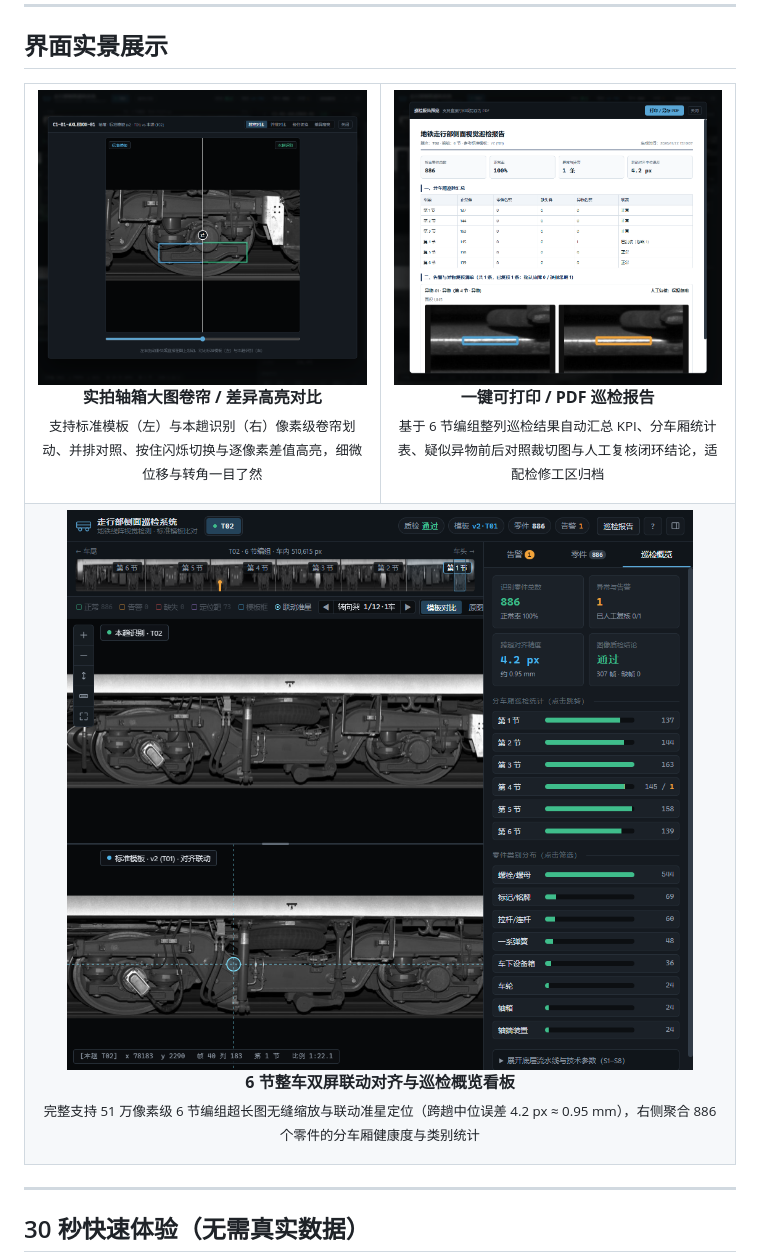
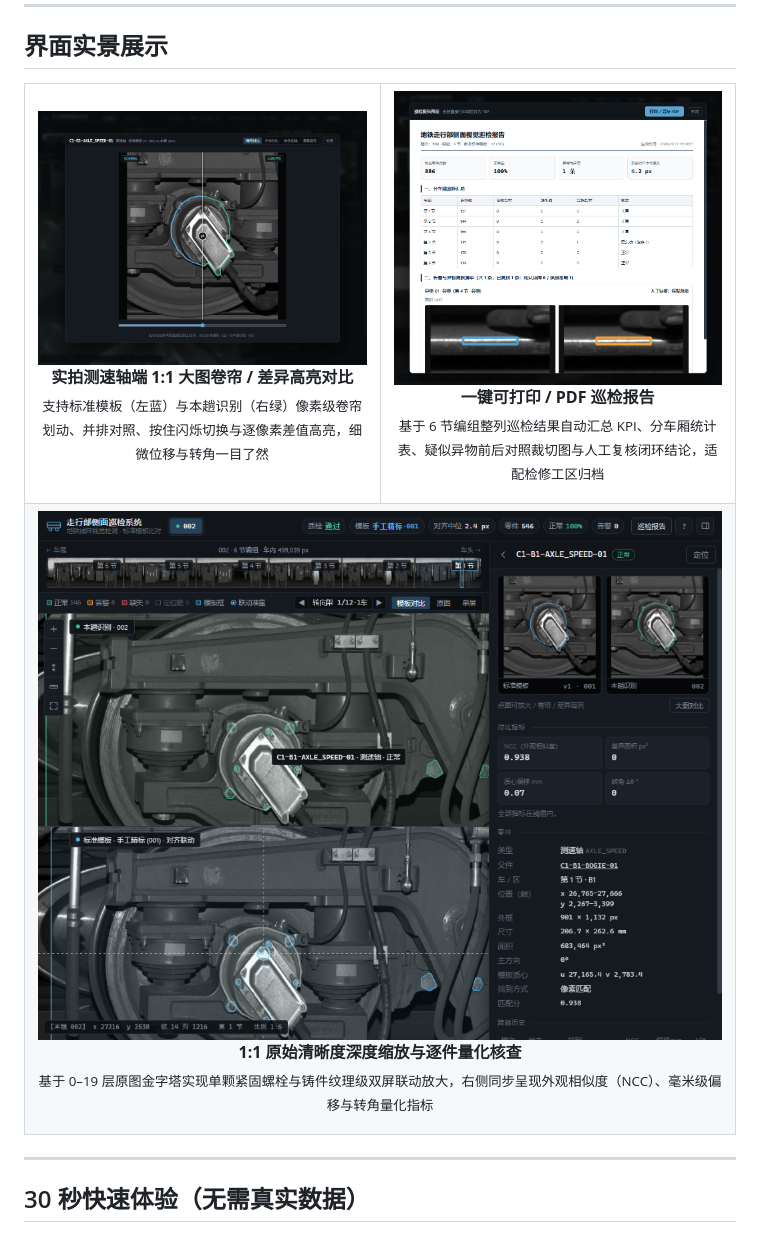
Before and after one commit to 1Beyond1/railside, a Markdown page: README.md, the part around one of its changes. Rendered like a GitHub page; pictures changed too: docs/assets/dashboard-overview.png, docs/assets/modal-curtain-compare.png.

```diff
--- a/README.md
+++ b/README.md
@@ -75,8 +75,8 @@ flowchart TB
 <table>
   <tr>
     <td width="50%" valign="top">
-      <img src="docs/assets/modal-curtain-compare.png" alt="实拍轴箱大图卷帘对比弹窗" width="100%">
-      <p align="center"><b>实拍轴箱大图卷帘 / 差异高亮对比</b><br><sub>支持标准模板（左）与本趟识别（右）像素级卷帘划动、并排对照、按住闪烁切换与逐像素差值高亮，细微位移与转角一目了然</sub></p>
+      <img src="docs/assets/modal-curtain-compare.png" alt="实拍测速轴端 1:1 大图卷帘对比弹窗" width="100%">
+      <p align="center"><b>实拍测速轴端 1:1 大图卷帘 / 差异高亮对比</b><br><sub>支持标准模板（左蓝）与本趟识别（右绿）像素级卷帘划动、并排对照、按住闪烁切换与逐像素差值高亮，细微位移与转角一目了然</sub></p>
     </td>
     <td width="50%" valign="top">
       <img src="docs/assets/printable-report.png" alt="实拍 6 节编组可打印巡检报告预览" width="100%">
@@ -85,8 +85,8 @@ flowchart TB
   </tr>
   <tr>
     <td colspan="2" valign="top">
-      <img src="docs/assets/dashboard-overview.png" alt="实拍 6 节整车无遮挡双屏联动与巡检概览看板" width="100%">
-      <p align="center"><b>6 节整车双屏联动对齐与巡检概览看板</b><br><sub>完整支持 51 万像素级 6 节编组超长图无缝缩放与联动准星定位（跨趟中位误差 4.2 px ≈ 0.95 mm），右侧聚合 886 个零件的分车厢健康度与类别统计</sub></p>
+      <img src="docs/assets/dashboard-overview.png" alt="1:1 原始分辨率深度放大双屏联动与逐件指标核查" width="100%">
+      <p align="center"><b>1:1 原始清晰度深度缩放与逐件量化核查</b><br><sub>基于 0–19 层原图金字塔实现单颗紧固螺栓与铸件纹理级双屏联动放大，右侧同步呈现外观相似度（NCC）、毫米级偏移与转角量化指标</sub></p>
     </td>
   </tr>
 </table>
```
Also changed, not shown: other parts of README.md (+2 -2 lines), README.en.md (+6 -6 lines), docs/assets/hero-dual-compare.png.
